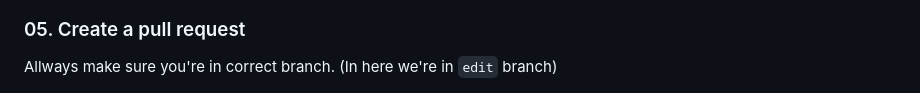
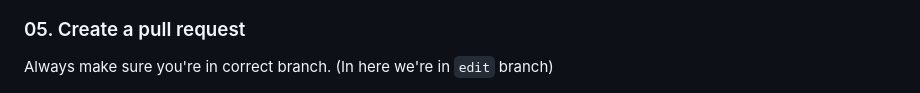
Before and after one commit to FORGEAR/GitHub-README-Showcase, a Markdown page: README.md, the part around the change. Rendered like a GitHub page.

```diff
--- a/README.md
+++ b/README.md
@@ -71,7 +71,7 @@ Once you have added the README files, you can commit your changes and push them
 
 ### 05. Create a pull request
 
-Allways make sure you're in correct branch. (In here we're in `edit` branch)
+Always make sure you're in correct branch. (In here we're in `edit` branch)
 
 ![Hacktoberfest 2023](./img/07.png)
 
```
